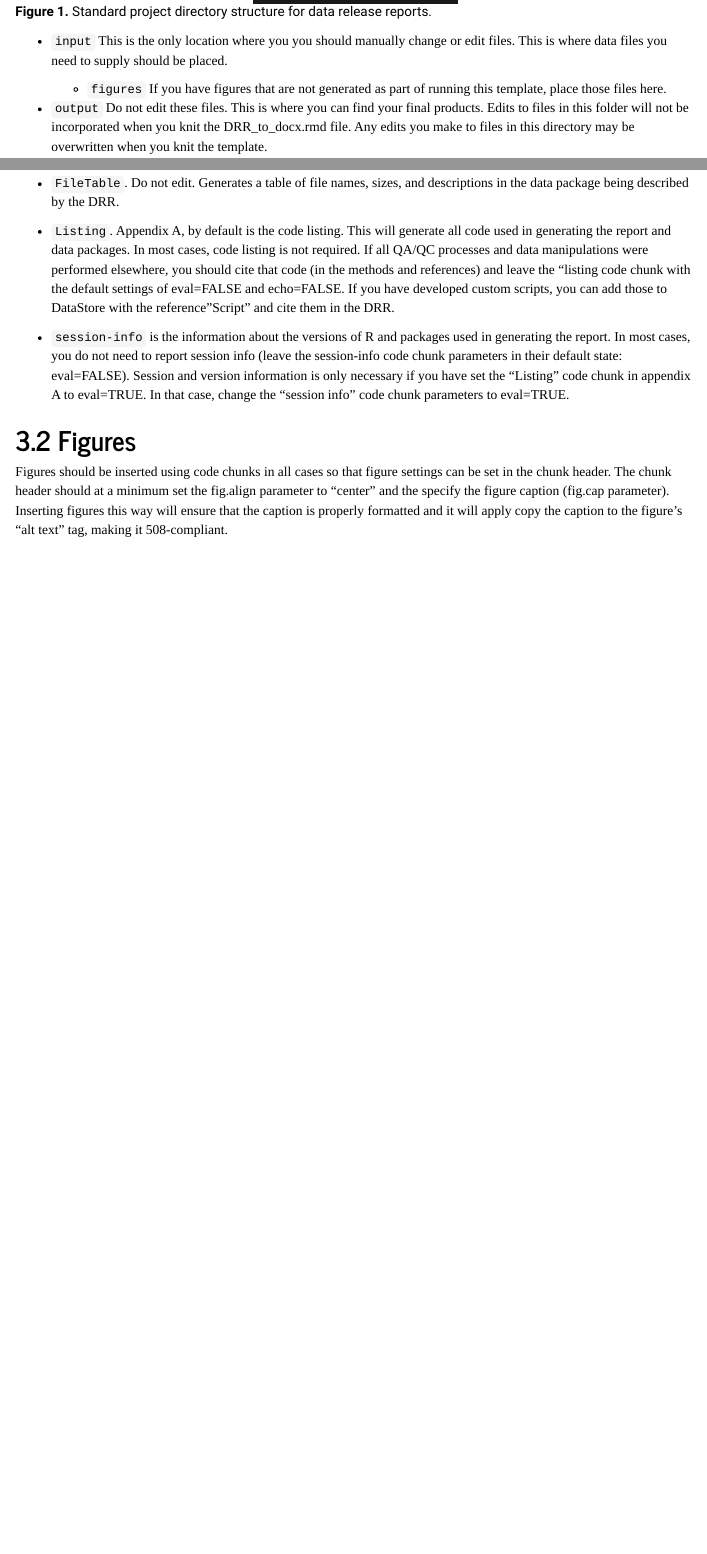
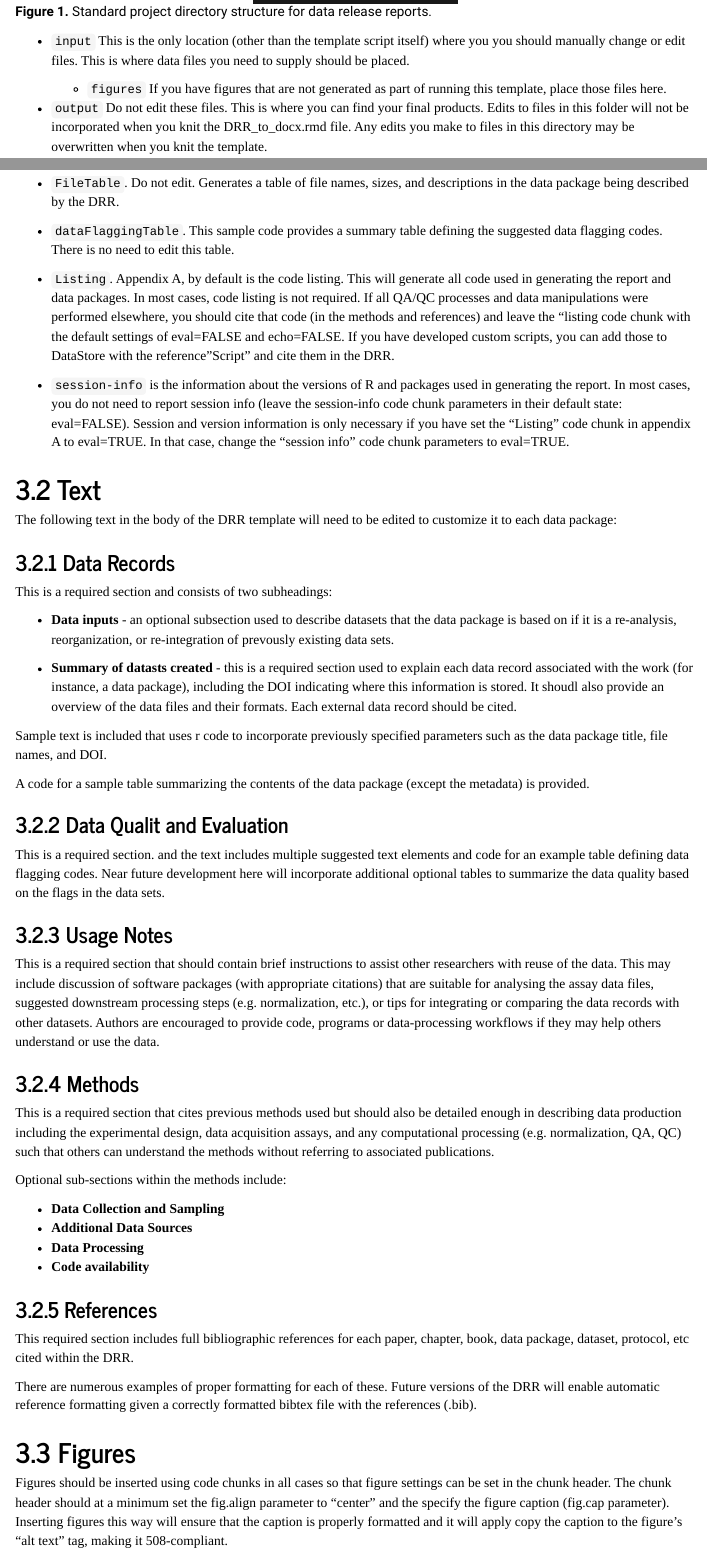
Before and after one commit to nationalparkservice/DRR_Template, an R Markdown document (vignettes/HowToUseThisTemplate.rmd): the page in a window 1100 px wide, from 770 px down, and a second part further down, joined at a grey line. The pictures show the output file vignettes/HowToUseThisTemplate.html that the author committed with the source, opened offline; menus at the side of the page are left out; long lines of code are wrapped.

Commit message:
updates to take into account Joe's comments

````diff
--- a/vignettes/HowToUseThisTemplate.rmd
+++ b/vignettes/HowToUseThisTemplate.rmd
@@ -70,7 +71,7 @@ include_graphics("./common/FileStructure.PNG")
 
 ```
 
-- `input` This is the only location where you you should manually change or edit files. This is where data files you need to supply should be placed.
+- `input` This is the only location (other than the template script itself) where you you should manually change or edit files. This is where data files you need to supply should be placed.
 
   - `figures`  If you have figures that are not generated as part of running this template, place those files here.
 
@@ -116,10 +118,50 @@ The YAML header helps format the DRR. You should not need to edit any of the YAM
 
 - `FileTable`. Do not edit. Generates a table of file names, sizes,  and descriptions in the data package being described by the DRR.
 
+- `dataFlaggingTable`. This sample code provides a summary table defining the suggested data flagging codes. There is no need to edit this table.
+
 - `Listing`. Appendix A, by default is the code listing. This will generate all code used in generating the report and data packages. In most cases, code listing is not required. If all QA/QC processes and data manipulations were performed elsewhere, you should cite that code (in the methods and references) and leave the "listing code chunk with the default settings of eval=FALSE and echo=FALSE. If you have developed custom scripts, you can add those to DataStore with the reference "Script" and cite them in the DRR.
 
 - `session-info` is the information about the versions of R and packages used in generating the report. In most cases, you do not need to report session info (leave the session-info code chunk parameters in their default state: eval=FALSE). Session and version information is only necessary if you have set the "Listing" code chunk in appendix A to eval=TRUE. In that case, change the "session info" code chunk parameters to eval=TRUE.
 
+## Text
+
+The following text in the body of the DRR template will need to be edited to customize it to each data package:
+
+### Data Records
+This is a required section and consists of two subheadings:
+
+  * **Data inputs** - an optional subsection used to describe datasets that the data package is based on if it is a re-analysis, reorganization, or re-integration of prevously existing data sets.
+
+  * **Summary of datasts created ** - this is a required section used to explain each data record associated with the work (for instance, a data package), including the DOI indicating where this information is stored. It shoudl also provide an overview of the data files and their formats. Each external data record should be cited.
+
+Sample text is included that uses r code to incorporate previously specified parameters such as the data package title, file names, and DOI.
+
+A code for a sample table summarizing the contents of the data package (except the metadata) is provided.
+
+### Data Qualit and Evaluation
+
+This is a required section. and the text includes multiple suggested text elements and code for an example table defining data flagging codes. Near future development here will incorporate additional optional tables to summarize the data quality based on the flags in the data sets.
+
+### Usage Notes
+
+This is a required section that should contain brief instructions to assist other researchers with reuse of the data. This may include discussion of software packages (with appropriate citations) that are suitable for analysing the assay data files, suggested downstream processing steps (e.g. normalization, etc.), or tips for integrating or comparing the data records with other datasets. Authors are encouraged to provide code, programs or data-processing workflows if they may help others understand or use the data.
+
+### Methods
+This is a required section that cites previous methods used but should also be detailed enough in describing data production including the experimental design, data acquisition assays, and any computational processing (e.g. normalization, QA, QC) such that others can understand the methods without referring to associated publications.
+
+Optional sub-sections within the methods include:
+
+  * **Data Collection and Sampling**
+  * **Additional Data Sources**
+  * **Data Processing**
+  * **Code availability**
+
+### References
+
+This required section includes full bibliographic references for each paper, chapter, book, data package, dataset, protocol, etc cited within the DRR.
+
+There are numerous examples of proper formatting for each of these. Future versions of the DRR will enable automatic reference formatting given a correctly formatted bibtex file with the references (.bib).
 
 ## Figures
 Figures should be inserted using code chunks in all cases so that figure
````
Also changed, not shown: DRR_to_docx.Rmd (+6 -3 lines), DRR_to_docx.html, vignettes/HowToUseThisTemplate.html, vignettes/HowToUseThisTemplate.md, vignettes/HowToUseThisTemplate.rmd (4 more changed lines), 1 other file.
